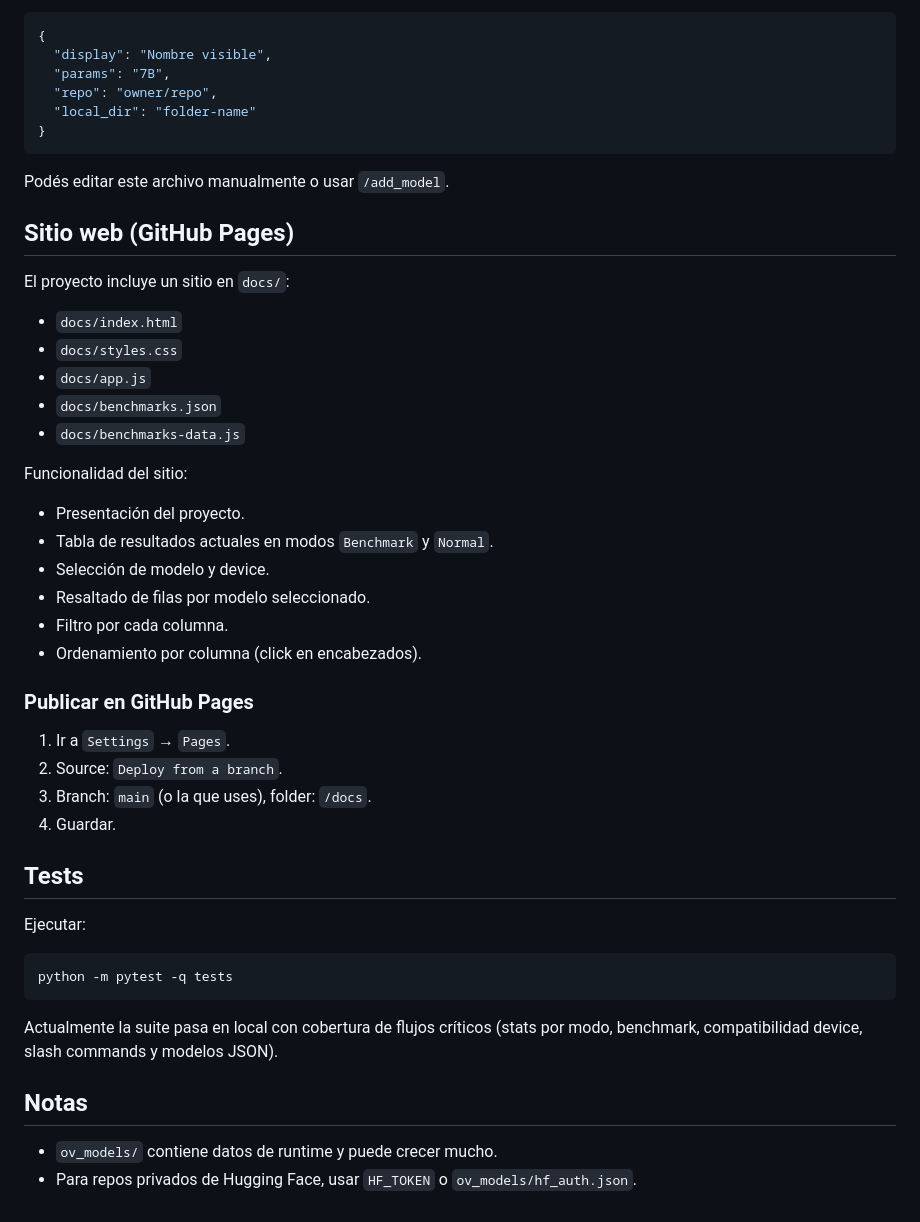
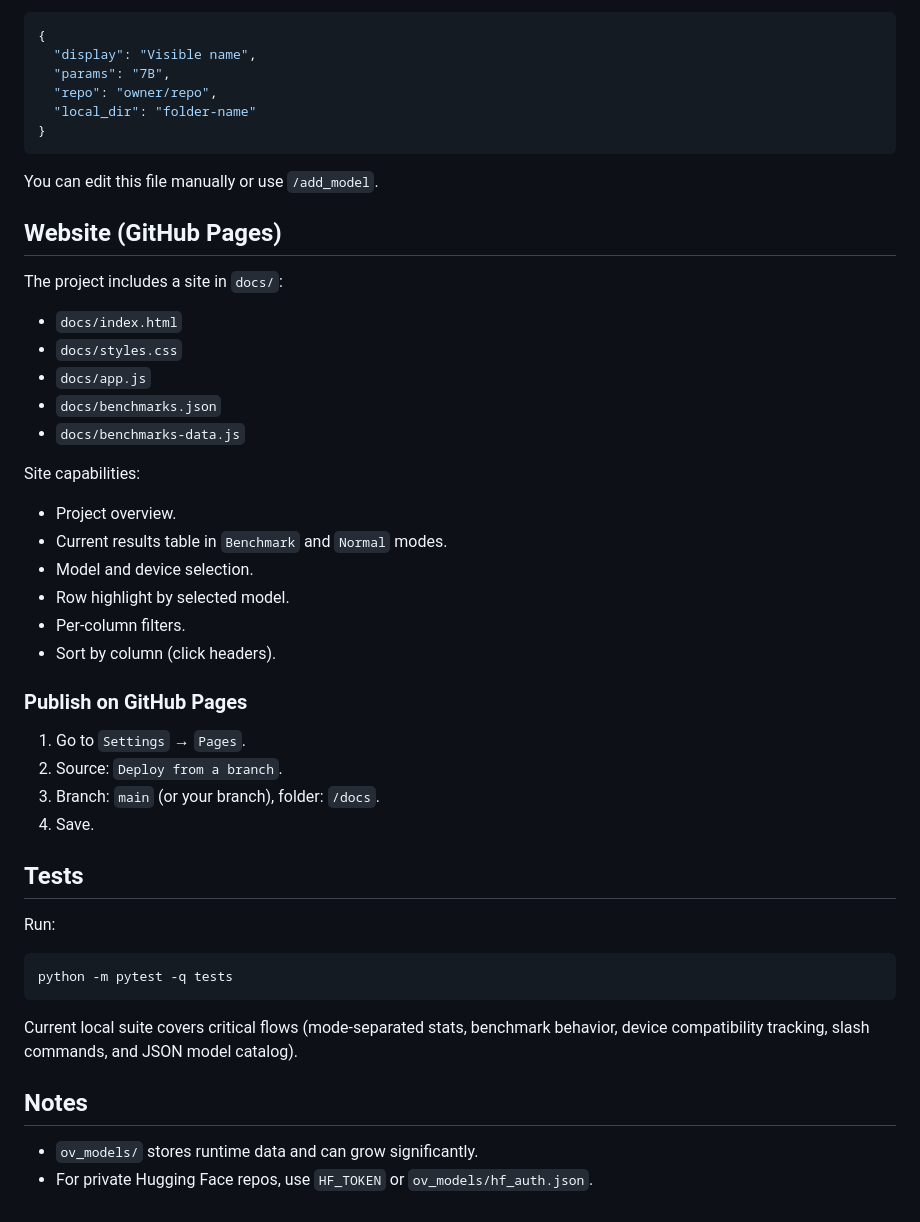
Before and after one commit to Fersca/intel_npu_llm, a Markdown page: README.md, the part around one of its changes. Rendered like a GitHub page.

````diff
--- a/README.md
+++ b/README.md
@@ -68,46 +68,46 @@ Cada entrada:
 
 ```json
 {
-  "display": "Nombre visible",
+  "display": "Visible name",
   "params": "7B",
   "repo": "owner/repo",
   "local_dir": "folder-name"
 }
 ```
 
-Podés editar este archivo manualmente o usar `/add_model`.
+You can edit this file manually or use `/add_model`.
 
-## Sitio web (GitHub Pages)
-El proyecto incluye un sitio en `docs/`:
+## Website (GitHub Pages)
+The project includes a site in `docs/`:
 - `docs/index.html`
 - `docs/styles.css`
 - `docs/app.js`
 - `docs/benchmarks.json`
 - `docs/benchmarks-data.js`
 
-Funcionalidad del sitio:
-- Presentación del proyecto.
-- Tabla de resultados actuales en modos `Benchmark` y `Normal`.
-- Selección de modelo y device.
-- Resaltado de filas por modelo seleccionado.
-- Filtro por cada columna.
-- Ordenamiento por columna (click en encabezados).
+Site capabilities:
+- Project overview.
+- Current results table in `Benchmark` and `Normal` modes.
+- Model and device selection.
+- Row highlight by selected model.
+- Per-column filters.
+- Sort by column (click headers).
 
-### Publicar en GitHub Pages
-1. Ir a `Settings` → `Pages`.
+### Publish on GitHub Pages
+1. Go to `Settings` → `Pages`.
 2. Source: `Deploy from a branch`.
-3. Branch: `main` (o la que uses), folder: `/docs`.
-4. Guardar.
+3. Branch: `main` (or your branch), folder: `/docs`.
+4. Save.
 
 ## Tests
-Ejecutar:
+Run:
 
 ```powershell
 python -m pytest -q tests
 ```
 
-Actualmente la suite pasa en local con cobertura de flujos críticos (stats por modo, benchmark, compatibilidad device, slash commands y modelos JSON).
+Current local suite covers critical flows (mode-separated stats, benchmark behavior, device compatibility tracking, slash commands, and JSON model catalog).
 
-## Notas
-- `ov_models/` contiene datos de runtime y puede crecer mucho.
-- Para repos privados de Hugging Face, usar `HF_TOKEN` o `ov_models/hf_auth.json`.
+## Notes
+- `ov_models/` stores runtime data and can grow significantly.
+- For private Hugging Face repos, use `HF_TOKEN` or `ov_models/hf_auth.json`.
````
Also changed, not shown: other parts of README.md (+40 -40 lines).
